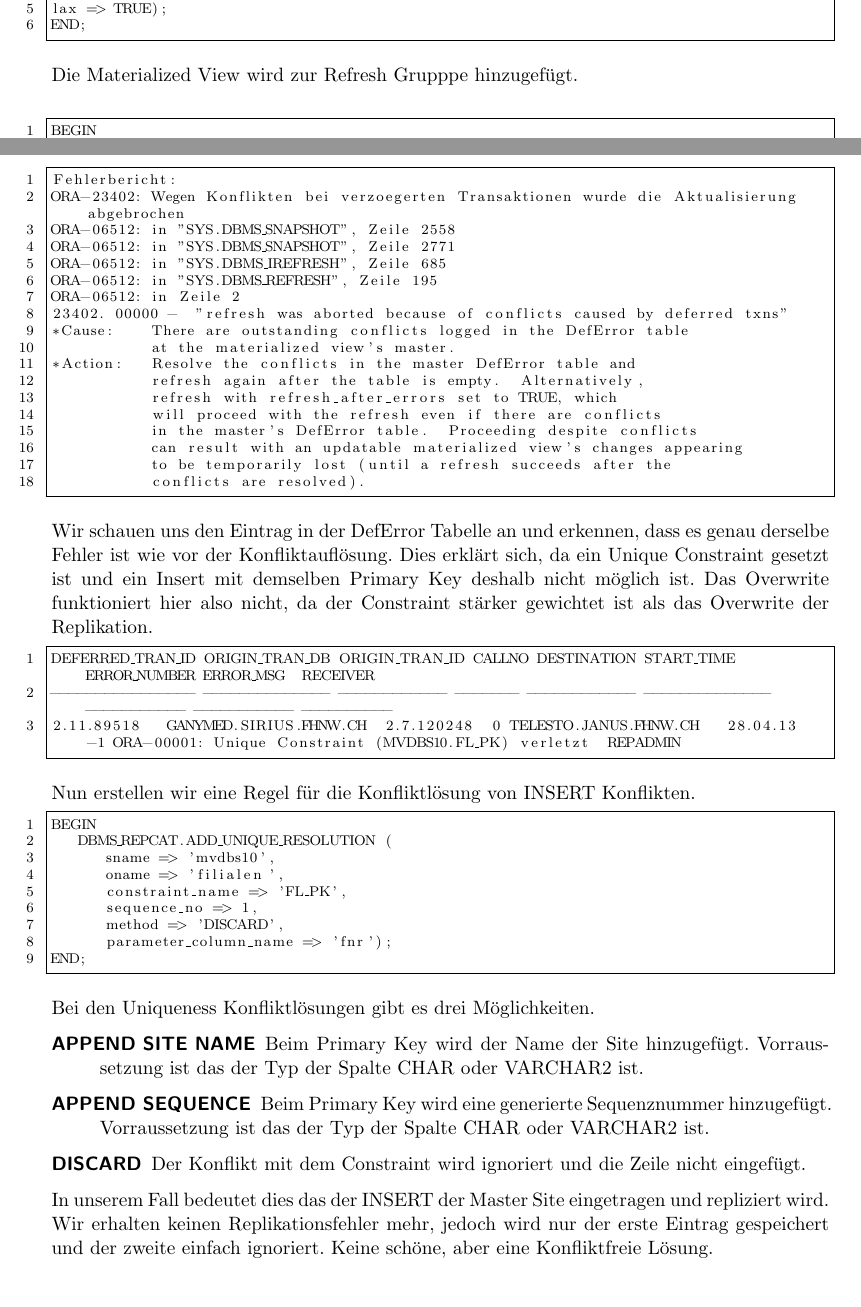
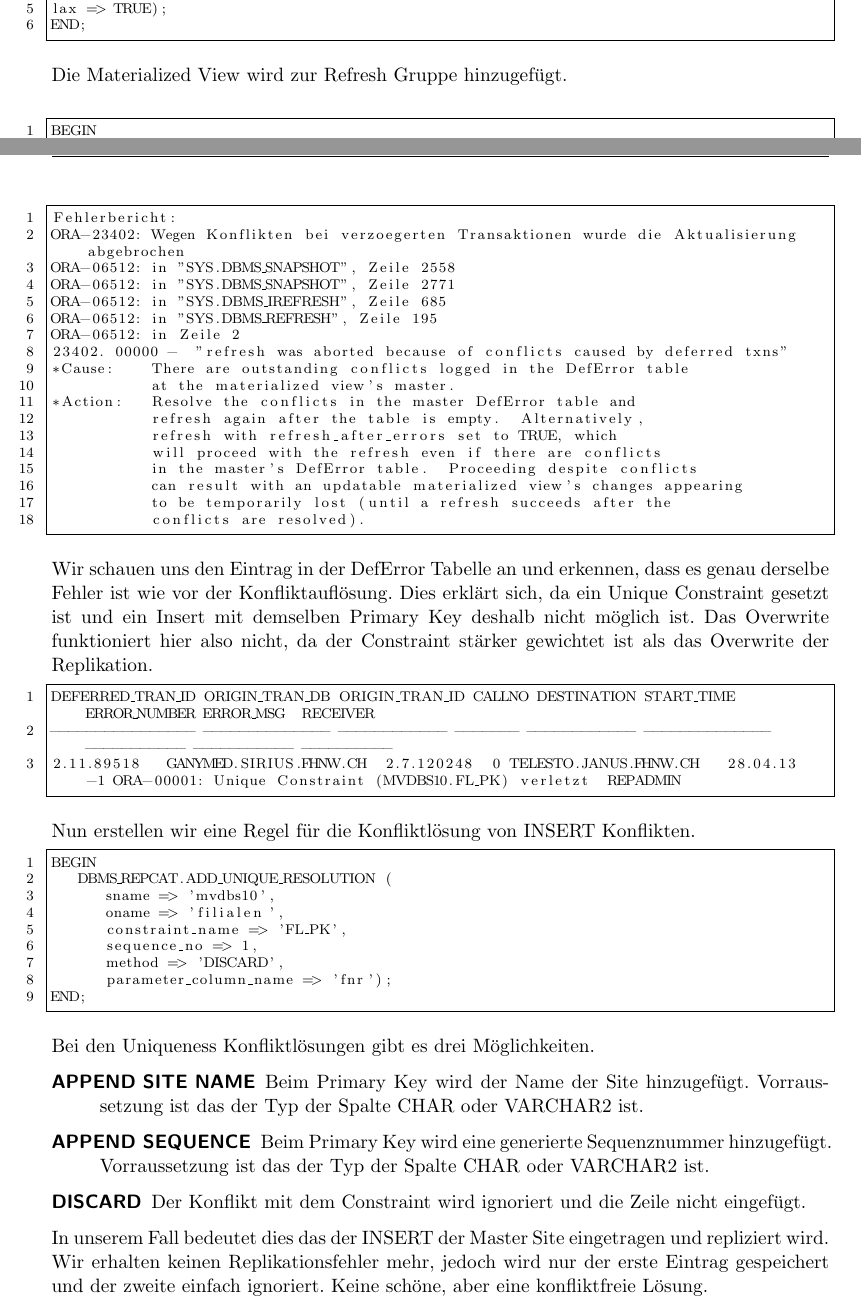
Before and after one commit to iSOcH/mvdbs, a LaTeX problem sheet (uebung_updatablematviews.tex): two parts of pages 3 and 13 of 15, joined at a grey line, cut so that both start at the same text, the shorter picture padded with empty space. Compiled offline with pdfLaTeX.

Commit message:
kopfzeilen tippfehler

```diff
--- a/uebung_updatablematviews.tex
+++ b/uebung_updatablematviews.tex
@@ -7,6 +7,7 @@
 \usepackage{longtable}
 \usepackage{float}
 \usepackage{textcomp}
+\usepackage{fancyhdr}
 \usepackage{geometry}
 \usepackage{listings}
  \usepackage{german}
@@ -66,7 +68,7 @@ Als Benutzer mvdbs10 auf dem Server ganymed wird die Materialized View erstellt.
 Als Benutzer mviewadmin auf ganymed wird die Relation Filialen als Replikationsobjekt zu der Materialized View Group hinzugefügt.\\
 
 \lstinputlisting{SQLStatements/11_refresh.txt}
-Die Materialized View wird zur Refresh Grupppe hinzugefügt.\\
+Die Materialized View wird zur Refresh Gruppe hinzugefügt.\\
 
 \lstinputlisting{SQLStatements/12_demand_refresh.txt}
 Mit diesem Statement kann der Refresh direkt ausgeführt werden.\\
@@ -598,7 +600,7 @@ Bei den Uniqueness Konfliktlösungen gibt es drei Möglichkeiten.
 	\item[APPEND SEQUENCE] Beim Primary Key wird eine generierte Sequenznummer hinzugefügt.  Vorraussetzung ist das der Typ der Spalte CHAR oder VARCHAR2 ist.
 	\item[DISCARD] Der Konflikt mit dem Constraint wird ignoriert und die Zeile nicht eingefügt.
 \end{description}
-In unserem Fall bedeutet dies das der INSERT der Master Site eingetragen und repliziert wird. Wir erhalten keinen Replikationsfehler mehr, jedoch wird nur der erste Eintrag gespeichert und der zweite einfach ignoriert. Keine schöne, aber eine Konfliktfreie Lösung.
+In unserem Fall bedeutet dies das der INSERT der Master Site eingetragen und repliziert wird. Wir erhalten keinen Replikationsfehler mehr, jedoch wird nur der erste Eintrag gespeichert und der zweite einfach ignoriert. Keine schöne, aber eine konfliktfreie Lösung.
 \begin{lstlisting}
 FNR ORT        PLZ
 --- ---------- ----
```
Also changed, not shown: uebung_updatablematviews.pdf, uebung_updatablematviews.tex (3 more changed lines).
